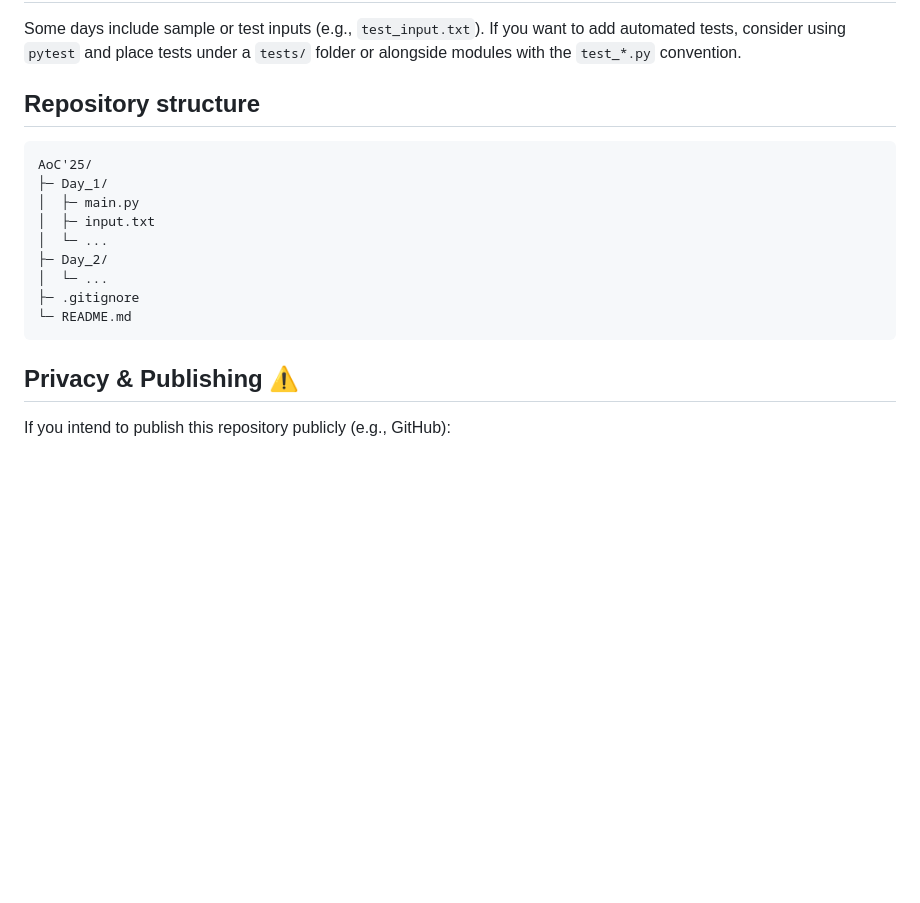
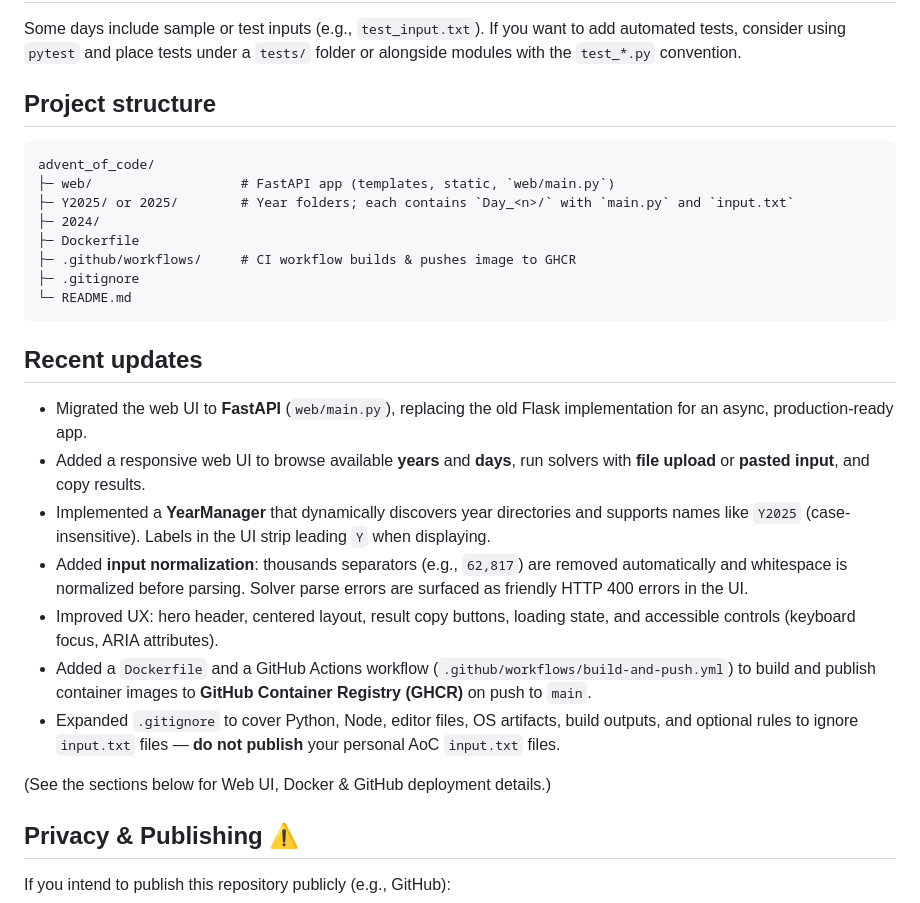
Before and after one commit to riteshbirthal/advent_of_code, a Markdown page: README.md, the part around the change. Drawn GitHub-style; blank space fills up the shorter version.

Commit message:
Synchronized 2025 solutions

````diff
--- a/README.md
+++ b/README.md
@@ -26,18 +26,28 @@ cd Day_6 && python main.py
 ## Tests ✅
 Some days include sample or test inputs (e.g., `test_input.txt`). If you want to add automated tests, consider using `pytest` and place tests under a `tests/` folder or alongside modules with the `test_*.py` convention.
 
-## Repository structure
+## Project structure
 ```
-AoC'25/
-├─ Day_1/
-│  ├─ main.py
-│  ├─ input.txt
-│  └─ ...
-├─ Day_2/
-│  └─ ...
+advent_of_code/
+├─ web/                   # FastAPI app (templates, static, `web/main.py`)
+├─ Y2025/ or 2025/        # Year folders; each contains `Day_<n>/` with `main.py` and `input.txt`
+├─ 2024/
+├─ Dockerfile
+├─ .github/workflows/     # CI workflow builds & pushes image to GHCR
 ├─ .gitignore
 └─ README.md
 ```
+
+## Recent updates
+- Migrated the web UI to **FastAPI** (`web/main.py`), replacing the old Flask implementation for an async, production-ready app.
+- Added a responsive web UI to browse available **years** and **days**, run solvers with **file upload** or **pasted input**, and copy results.
+- Implemented a **YearManager** that dynamically discovers year directories and supports names like `Y2025` (case-insensitive). Labels in the UI strip leading `Y` when displaying.
+- Added **input normalization**: thousands separators (e.g., `62,817`) are removed automatically and whitespace is normalized before parsing. Solver parse errors are surfaced as friendly HTTP 400 errors in the UI.
+- Improved UX: hero header, centered layout, result copy buttons, loading state, and accessible controls (keyboard focus, ARIA attributes).
+- Added a `Dockerfile` and a GitHub Actions workflow (`.github/workflows/build-and-push.yml`) to build and publish container images to **GitHub Container Registry (GHCR)** on push to `main`.
+- Expanded `.gitignore` to cover Python, Node, editor files, OS artifacts, build outputs, and optional rules to ignore `input.txt` files — **do not publish** your personal AoC `input.txt` files.
+
+(See the sections below for Web UI, Docker & GitHub deployment details.)
 
 ## Privacy & Publishing ⚠️
 If you intend to publish this repository publicly (e.g., GitHub):
````
